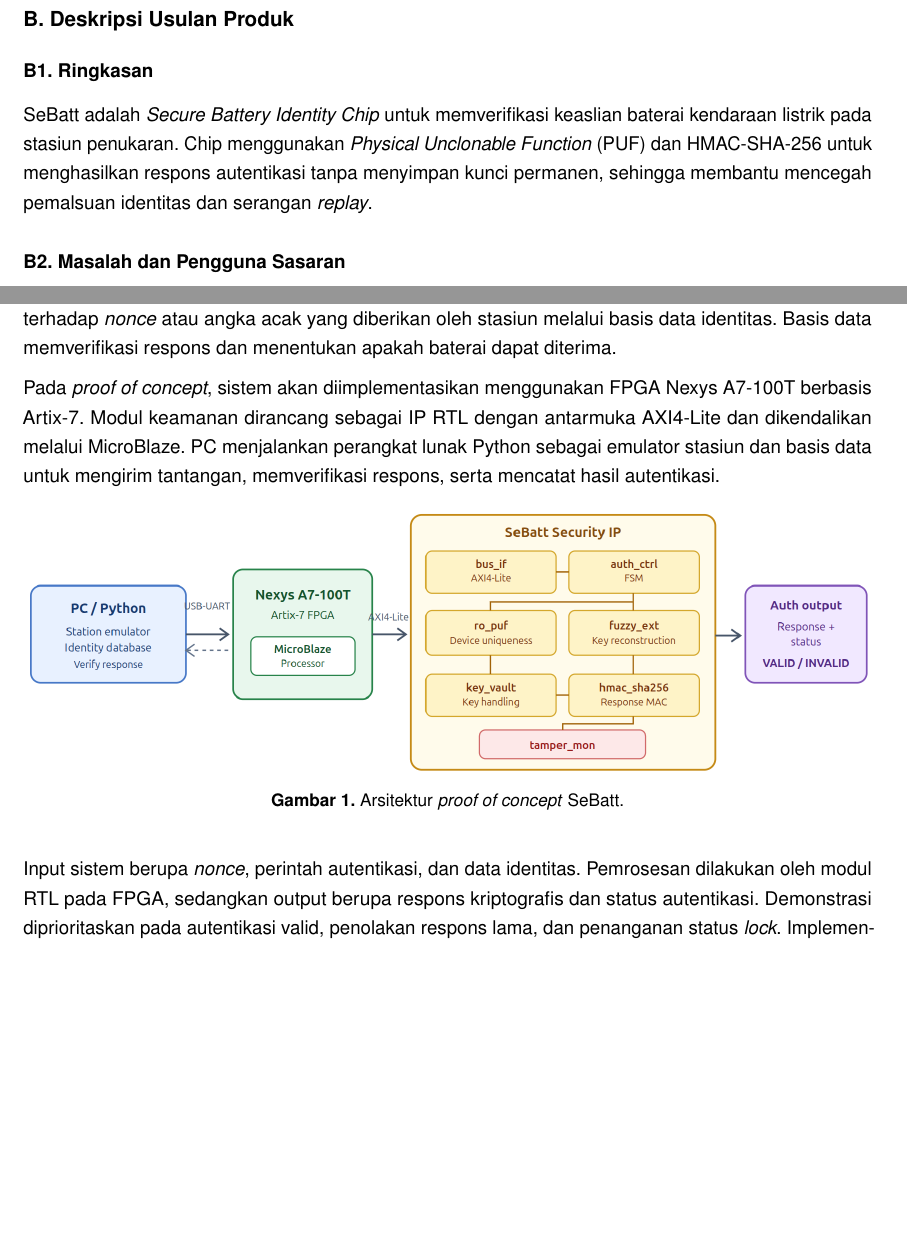
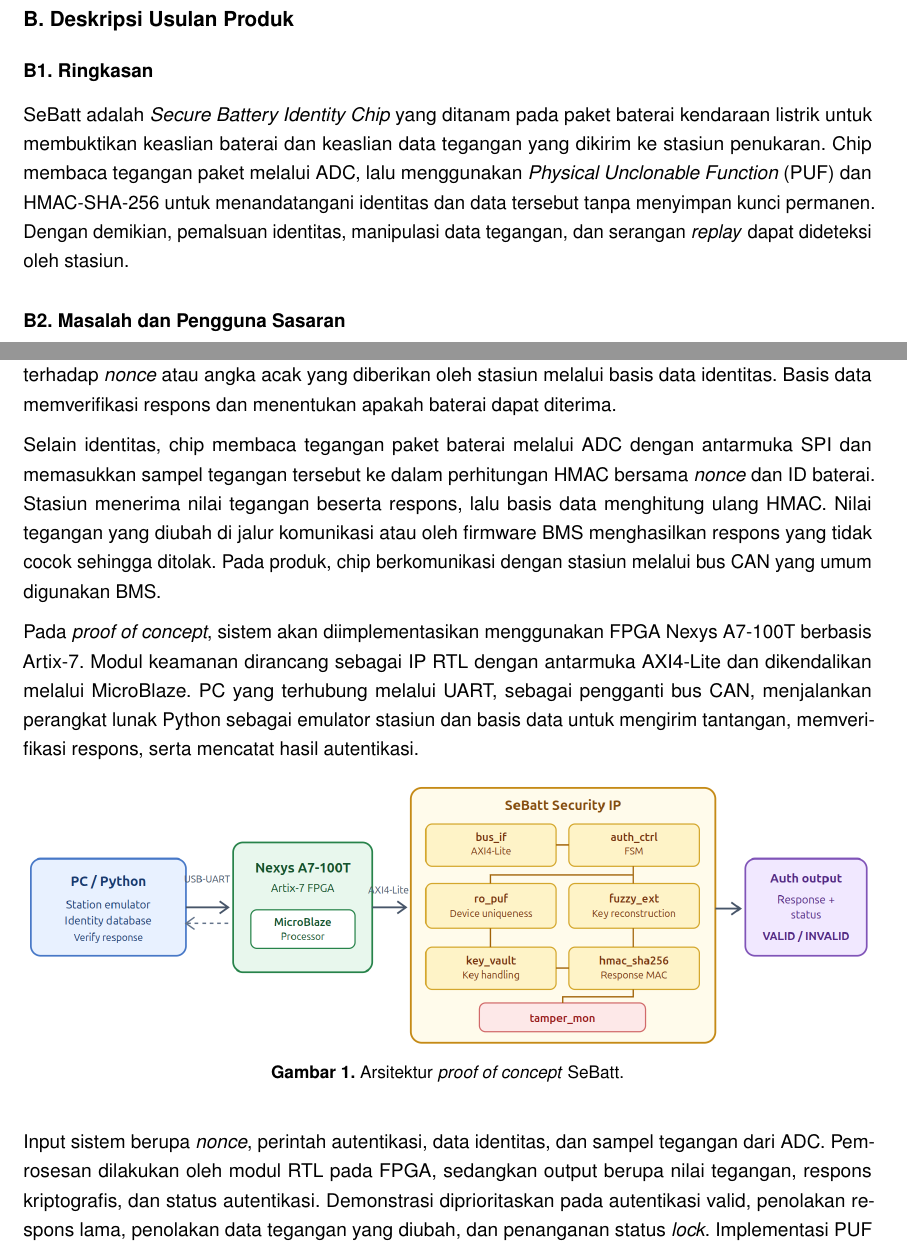
Before and after one commit to AdakHaddad/mirror_NaSChipHack, a LaTeX document (proposal/main.tex): two parts of pages 1 and 2 of 6, joined at a grey line, cut so that both start at the same text, the shorter picture padded with empty space. Compiled offline with pdfLaTeX.

Commit message:
doc: add signed voltage telemetry for IoT fit

```diff
--- a/proposal/main.tex
+++ b/proposal/main.tex
@@ -104,7 +104,7 @@
 
 \subsection{B1. Ringkasan}
 
-SeBatt adalah \textit{Secure Battery Identity Chip} untuk memverifikasi keaslian baterai kendaraan listrik pada stasiun penukaran. Chip menggunakan \textit{Physical Unclonable Function} (PUF) dan HMAC-SHA-256 untuk menghasilkan respons autentikasi tanpa menyimpan kunci permanen, sehingga membantu mencegah pemalsuan identitas dan serangan \textit{replay}.
+SeBatt adalah \textit{Secure Battery Identity Chip} yang ditanam pada paket baterai kendaraan listrik untuk membuktikan keaslian baterai dan keaslian data tegangan yang dikirim ke stasiun penukaran. Chip membaca tegangan paket melalui ADC, lalu menggunakan \textit{Physical Unclonable Function} (PUF) dan HMAC-SHA-256 untuk menandatangani identitas dan data tersebut tanpa menyimpan kunci permanen. Dengan demikian, pemalsuan identitas, manipulasi data tegangan, dan serangan \textit{replay} dapat dideteksi oleh stasiun.
 
 \subsection{B2. Masalah dan Pengguna Sasaran}
 
@@ -118,7 +118,9 @@ Pengguna sasaran SeBatt meliputi operator stasiun penukaran baterai, produsen ba
 
 SeBatt mengusulkan chip keamanan digital yang dirancang untuk ditanamkan pada paket baterai kendaraan listrik. Chip memanfaatkan \textit{Ring-Oscillator} PUF untuk memperoleh karakteristik unik perangkat, kemudian menggunakan proses pembentukan kunci dan HMAC-SHA-256 untuk menghitung respons terhadap \textit{nonce} atau angka acak yang diberikan oleh stasiun melalui basis data identitas. Basis data memverifikasi respons dan menentukan apakah baterai dapat diterima.
 
-Pada \textit{proof of concept}, sistem akan diimplementasikan menggunakan FPGA Nexys A7-100T berbasis Artix-7. Modul keamanan dirancang sebagai IP RTL dengan antarmuka AXI4-Lite dan dikendalikan melalui MicroBlaze. PC menjalankan perangkat lunak Python sebagai emulator stasiun dan basis data untuk mengirim tantangan, memverifikasi respons, serta mencatat hasil autentikasi.
+Selain identitas, chip membaca tegangan paket baterai melalui ADC dengan antarmuka SPI dan memasukkan sampel tegangan tersebut ke dalam perhitungan HMAC bersama \textit{nonce} dan ID baterai. Stasiun menerima nilai tegangan beserta respons, lalu basis data menghitung ulang HMAC. Nilai tegangan yang diubah di jalur komunikasi atau oleh firmware BMS menghasilkan respons yang tidak cocok sehingga ditolak. Pada produk, chip berkomunikasi dengan stasiun melalui bus CAN yang umum digunakan BMS.
+
+Pada \textit{proof of concept}, sistem akan diimplementasikan menggunakan FPGA Nexys A7-100T berbasis Artix-7. Modul keamanan dirancang sebagai IP RTL dengan antarmuka AXI4-Lite dan dikendalikan melalui MicroBlaze. PC yang terhubung melalui UART, sebagai pengganti bus CAN, menjalankan perangkat lunak Python sebagai emulator stasiun dan basis data untuk mengirim tantangan, memverifikasi respons, serta mencatat hasil autentikasi.
 
 \begin{figure}[H]
   \centering
@@ -127,7 +129,7 @@ Pada \textit{proof of concept}, sistem akan diimplementasikan menggunakan FPGA N
   \label{fig:arsitektur}
 \end{figure}
 
-Input sistem berupa \textit{nonce}, perintah autentikasi, dan data identitas. Pemrosesan dilakukan oleh modul RTL pada FPGA, sedangkan output berupa respons kriptografis dan status autentikasi. Demonstrasi diprioritaskan pada autentikasi valid, penolakan respons lama, dan penanganan status \textit{lock}. Implementasi PUF akan diuji secara terpisah; jika kestabilannya belum memadai, kunci tetap digunakan sebagai skenario cadangan yang dinyatakan secara terbuka.
+Input sistem berupa \textit{nonce}, perintah autentikasi, data identitas, dan sampel tegangan dari ADC. Pemrosesan dilakukan oleh modul RTL pada FPGA, sedangkan output berupa nilai tegangan, respons kriptografis, dan status autentikasi. Demonstrasi diprioritaskan pada autentikasi valid, penolakan respons lama, penolakan data tegangan yang diubah, dan penanganan status \textit{lock}. Implementasi PUF akan diuji secara terpisah; jika kestabilannya belum memadai, kunci tetap digunakan sebagai skenario cadangan yang dinyatakan secara terbuka.
 
 \subsection{B4. Kebaruan dan Pembanding}
 
```
Also changed, not shown: proposal/main.tex (4 more changed lines).
